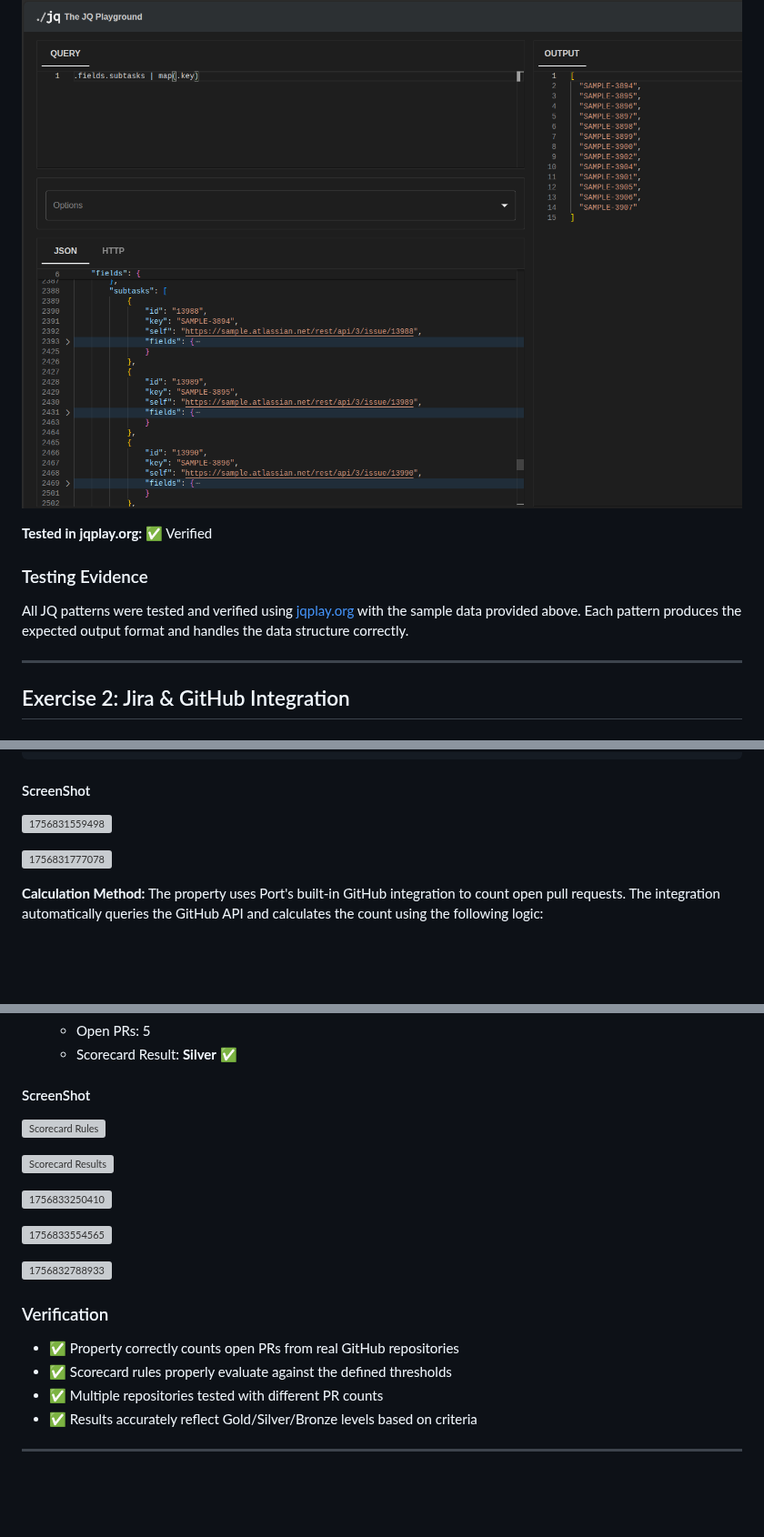
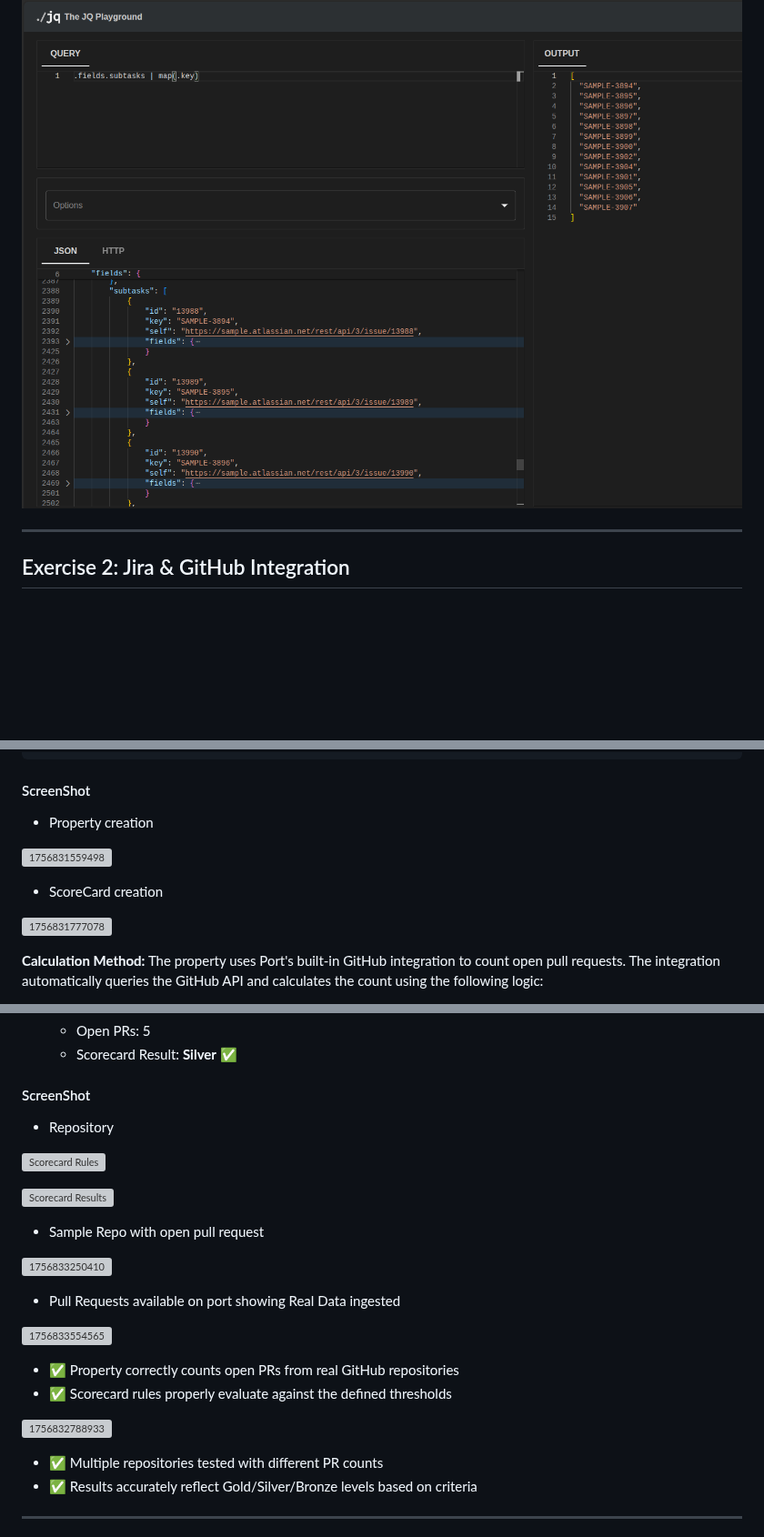
Before and after one commit to DIMATECH-IT-ILEARNOVA-EDUTECH/port-task, a Markdown page: README.md, 3 parts joined by grey strips. Shown at 91% size. Drawn GitHub-style; blank space fills up the shorter version; grey boxes are pictures that could not be loaded.

```diff
--- a/README.md
+++ b/README.md
@@ -232,12 +84,6 @@ The `+` operator is used to concatenate different parts of the response.
 #### ScreenShot
 
 ![1756801445978](image/README/1756801445978.png)
-
-**Tested in jqplay.org:** ✅ Verified
-
-### Testing Evidence
-
-All JQ patterns were tested and verified using [jqplay.org](https://jqplay.org) with the sample data provided above. Each pattern produces the expected output format and handles the data structure correctly.
 
 ---
 
@@ -415,7 +285,11 @@ Create a scorecard for repositories that tracks open pull requests with the foll
 
 #### ScreenShot
 
+* Property creation
+
 ![1756831559498](image/README/1756831559498.png)
+
+* ScoreCard creation
 
 ![1756831777078](image/README/1756831777078.png)
 
@@ -515,20 +389,25 @@ The property uses Port's built-in GitHub integration to count open pull requests
 
 #### ScreenShot
 
+* Repository
+
 ![Scorecard Rules](https://lh7-rt.googleusercontent.com/docsz/AD_4nXc1s_M7vxVajtkrmDiGDPXZcDpUkZsuDIQJbwhNjeewFaLQWKJT_jYdIW7dxQQXHI5XdO2RaShzVpBipVI1-NAPKkaORKfwE1velwBpGW88g3uvWeomFlftX7F4yRg8_ldu6N0b7A?key=KiLXQHrkgBd-SxCs2HeFfw)
 
 ![Scorecard Results](https://lh7-rt.googleusercontent.com/docsz/AD_4nXdCuQIzbVttZI6tN05y-RO0gm31p7MiwmUDQggT94sDfCYCcb1LnSaOm_-l136AjxiWv9KULIdhoeboTpKPTV9IsjAdgJb5-GnDacmavfXp8DfnlXRhzet_Dz_BzWcKKDBgmTYEjw?key=KiLXQHrkgBd-SxCs2HeFfw)
 
+* Sample Repo with open pull request
+
 ![1756833250410](image/README/1756833250410.png)
+
+* Pull Requests available on port showing Real Data ingested
 
 ![1756833554565](image/README/1756833554565.png)
 
+- ✅ Property correctly counts open PRs from real GitHub repositories
+- ✅ Scorecard rules properly evaluate against the defined thresholds
+
 ![1756832788933](image/README/1756832788933.png)
 
-### Verification
-
-- ✅ Property correctly counts open PRs from real GitHub repositories
-- ✅ Scorecard rules properly evaluate against the defined thresholds
 - ✅ Multiple repositories tested with different PR counts
 - ✅ Results accurately reflect Gold/Silver/Bronze levels based on criteria
 
```
Also changed, not shown: other parts of README.md (+47 -172 lines).
